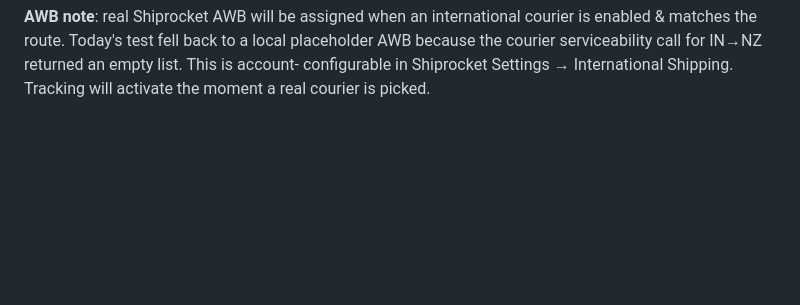
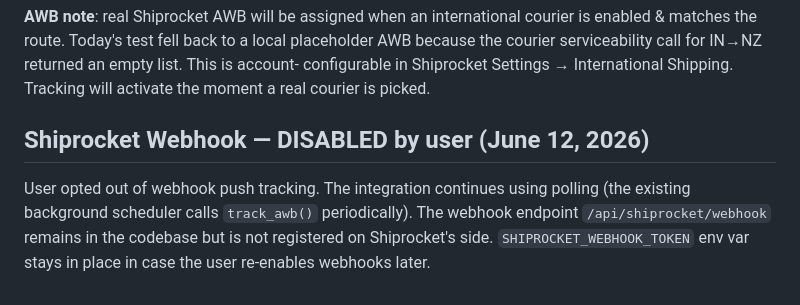
Before and after one commit to accentinfotechltd-hash/allsaleindia, a Markdown page: memory/PRD.md, the part around the change. GitHub-like rendering; blank space fills up the shorter version.

Commit message:
auto-commit for 67bfbc34-f42e-4e98-a671-24486c21b4a1

```diff
--- a/memory/PRD.md
+++ b/memory/PRD.md
@@ -704,3 +704,11 @@ fell back to a local placeholder AWB because the courier
 serviceability call for IN→NZ returned an empty list. This is account-
 configurable in Shiprocket Settings → International Shipping. Tracking
 will activate the moment a real courier is picked.
+
+## Shiprocket Webhook — DISABLED by user (June 12, 2026)
+User opted out of webhook push tracking. The integration continues
+using polling (the existing background scheduler calls `track_awb()`
+periodically). The webhook endpoint `/api/shiprocket/webhook` remains
+in the codebase but is not registered on Shiprocket's side.
+`SHIPROCKET_WEBHOOK_TOKEN` env var stays in place in case the user
+re-enables webhooks later.
```
